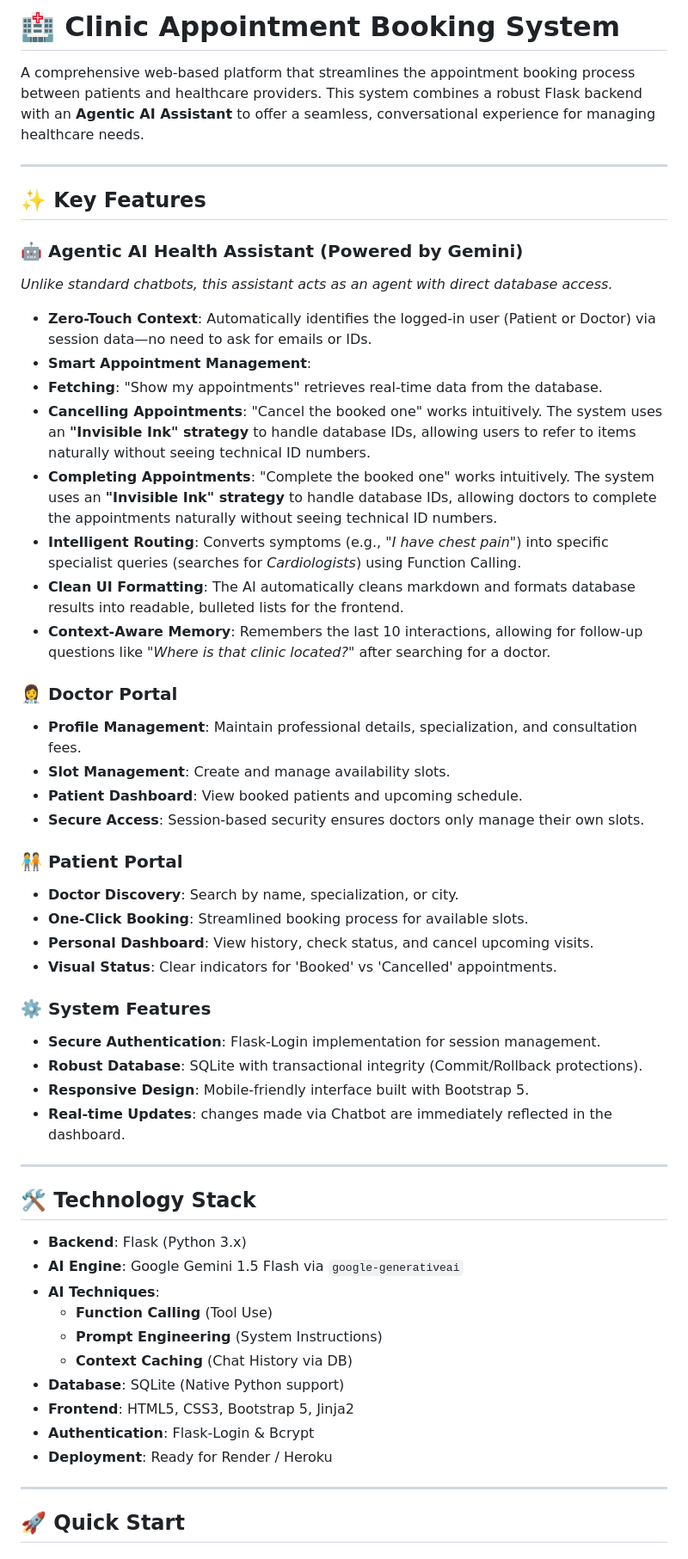
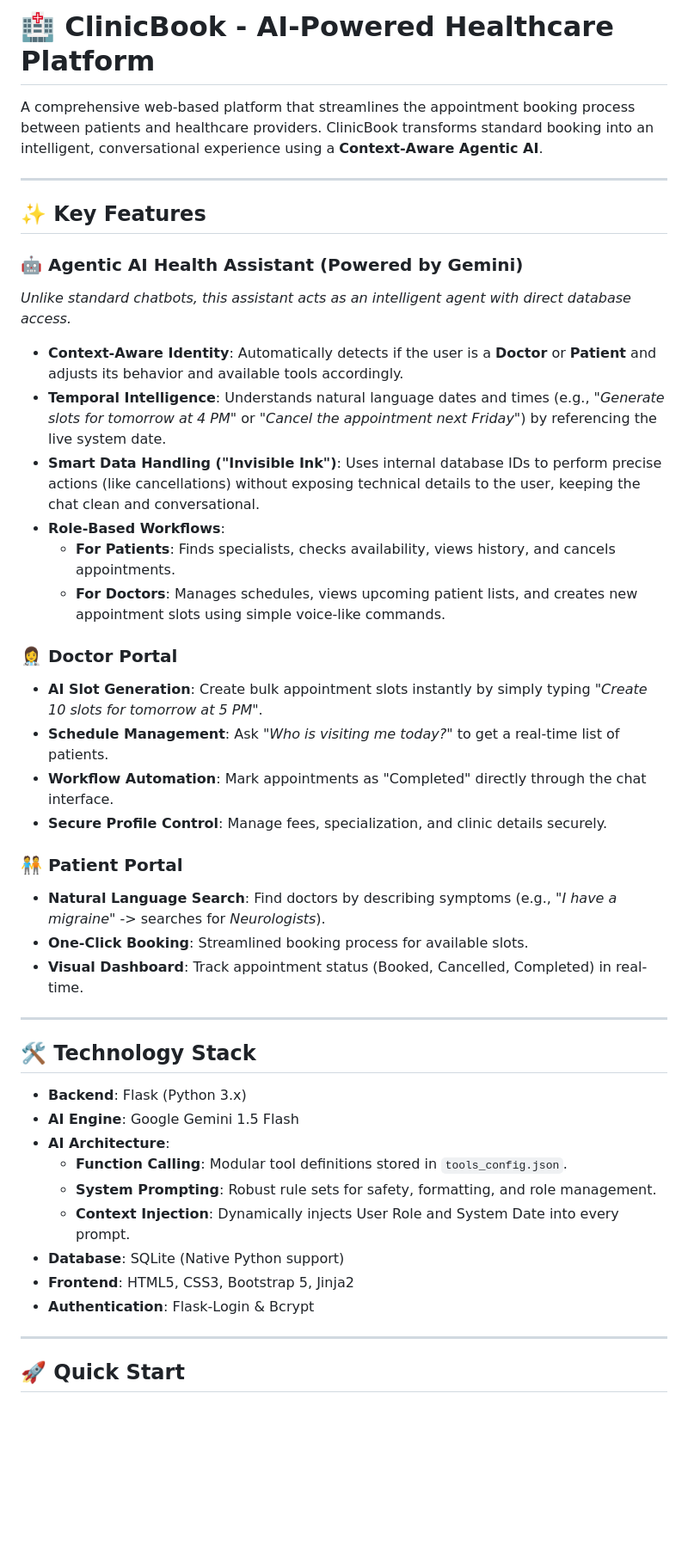
Before and after one commit to Mfaj-cod/ClinicBook, a Markdown page: READme.md, the part around the change. Shown at 86% size. Drawn GitHub-style; blank space fills up the shorter version.

Commit message:
AI assistant can generate slots for doctors

```diff
--- a/READme.md
+++ b/READme.md
@@ -1,55 +1,45 @@
-# 🏥 Clinic Appointment Booking System
+# 🏥 ClinicBook - AI-Powered Healthcare Platform
 
-A comprehensive web-based platform that streamlines the appointment booking process between patients and healthcare providers. This system combines a robust Flask backend with an **Agentic AI Assistant** to offer a seamless, conversational experience for managing healthcare needs.
+A comprehensive web-based platform that streamlines the appointment booking process between patients and healthcare providers. ClinicBook transforms standard booking into an intelligent, conversational experience using a **Context-Aware Agentic AI**.
 
 ---
 
 ## ✨ Key Features
 
 ### 🤖 Agentic AI Health Assistant (Powered by Gemini)
-*Unlike standard chatbots, this assistant acts as an agent with direct database access.*
+*Unlike standard chatbots, this assistant acts as an intelligent agent with direct database access.*
 
-- **Zero-Touch Context**: Automatically identifies the logged-in user (Patient or Doctor) via session data—no need to ask for emails or IDs.
-- **Smart Appointment Management**:
-- **Fetching**: "Show my appointments" retrieves real-time data from the database.
-- **Cancelling Appointments**: "Cancel the booked one" works intuitively. The system uses an **"Invisible Ink" strategy** to handle database IDs, allowing users to refer to items naturally without seeing technical ID numbers.
-- **Completing Appointments**: "Complete the booked one" works intuitively. The system uses an **"Invisible Ink" strategy** to handle database IDs, allowing doctors to complete the appointments naturally without seeing technical ID numbers.
-- **Intelligent Routing**: Converts symptoms (e.g., *"I have chest pain"*) into specific specialist queries (searches for *Cardiologists*) using Function Calling.
-- **Clean UI Formatting**: The AI automatically cleans markdown and formats database results into readable, bulleted lists for the frontend.
-- **Context-Aware Memory**: Remembers the last 10 interactions, allowing for follow-up questions like *"Where is that clinic located?"* after searching for a doctor.
+- **Context-Aware Identity**: Automatically detects if the user is a **Doctor** or **Patient** and adjusts its behavior and available tools accordingly.
+- **Temporal Intelligence**: Understands natural language dates and times (e.g., *"Generate slots for tomorrow at 4 PM"* or *"Cancel the appointment next Friday"*) by referencing the live system date.
+- **Smart Data Handling ("Invisible Ink")**: Uses internal database IDs to perform precise actions (like cancellations) without exposing technical details to the user, keeping the chat clean and conversational.
+- **Role-Based Workflows**:
+  - **For Patients**: Finds specialists, checks availability, views history, and cancels appointments.
+  - **For Doctors**: Manages schedules, views upcoming patient lists, and creates new appointment slots using simple voice-like commands.
 
 ### 👩‍⚕️ Doctor Portal
-- **Profile Management**: Maintain professional details, specialization, and consultation fees.
-- **Slot Management**: Create and manage availability slots.
-- **Patient Dashboard**: View booked patients and upcoming schedule.
-- **Secure Access**: Session-based security ensures doctors only manage their own slots.
+- **AI Slot Generation**: Create bulk appointment slots instantly by simply typing *"Create 10 slots for tomorrow at 5 PM"*.
+- **Schedule Management**: Ask *"Who is visiting me today?"* to get a real-time list of patients.
+- **Workflow Automation**: Mark appointments as "Completed" directly through the chat interface.
+- **Secure Profile Control**: Manage fees, specialization, and clinic details securely.
 
 ### 🧑‍🤝‍🧑 Patient Portal
-- **Doctor Discovery**: Search by name, specialization, or city.
+- **Natural Language Search**: Find doctors by describing symptoms (e.g., *"I have a migraine"* -> searches for *Neurologists*).
 - **One-Click Booking**: Streamlined booking process for available slots.
-- **Personal Dashboard**: View history, check status, and cancel upcoming visits.
-- **Visual Status**: Clear indicators for 'Booked' vs 'Cancelled' appointments.
-
-### ⚙️ System Features
-- **Secure Authentication**: Flask-Login implementation for session management.
-- **Robust Database**: SQLite with transactional integrity (Commit/Rollback protections).
-- **Responsive Design**: Mobile-friendly interface built with Bootstrap 5.
-- **Real-time Updates**: changes made via Chatbot are immediately reflected in the dashboard.
+- **Visual Dashboard**: Track appointment status (Booked, Cancelled, Completed) in real-time.
 
 ---
 
 ## 🛠️ Technology Stack
 
 - **Backend**: Flask (Python 3.x)
-- **AI Engine**: Google Gemini 1.5 Flash via `google-generativeai`
-- **AI Techniques**:
-  - **Function Calling** (Tool Use)
-  - **Prompt Engineering** (System Instructions)
-  - **Context Caching** (Chat History via DB)
+- **AI Engine**: Google Gemini 1.5 Flash
+- **AI Architecture**:
+  - **Function Calling**: Modular tool definitions stored in `tools_config.json`.
+  - **System Prompting**: Robust rule sets for safety, formatting, and role management.
+  - **Context Injection**: Dynamically injects User Role and System Date into every prompt.
 - **Database**: SQLite (Native Python support)
 - **Frontend**: HTML5, CSS3, Bootstrap 5, Jinja2
 - **Authentication**: Flask-Login & Bcrypt
-- **Deployment**: Ready for Render / Heroku
 
 ---
 
```
